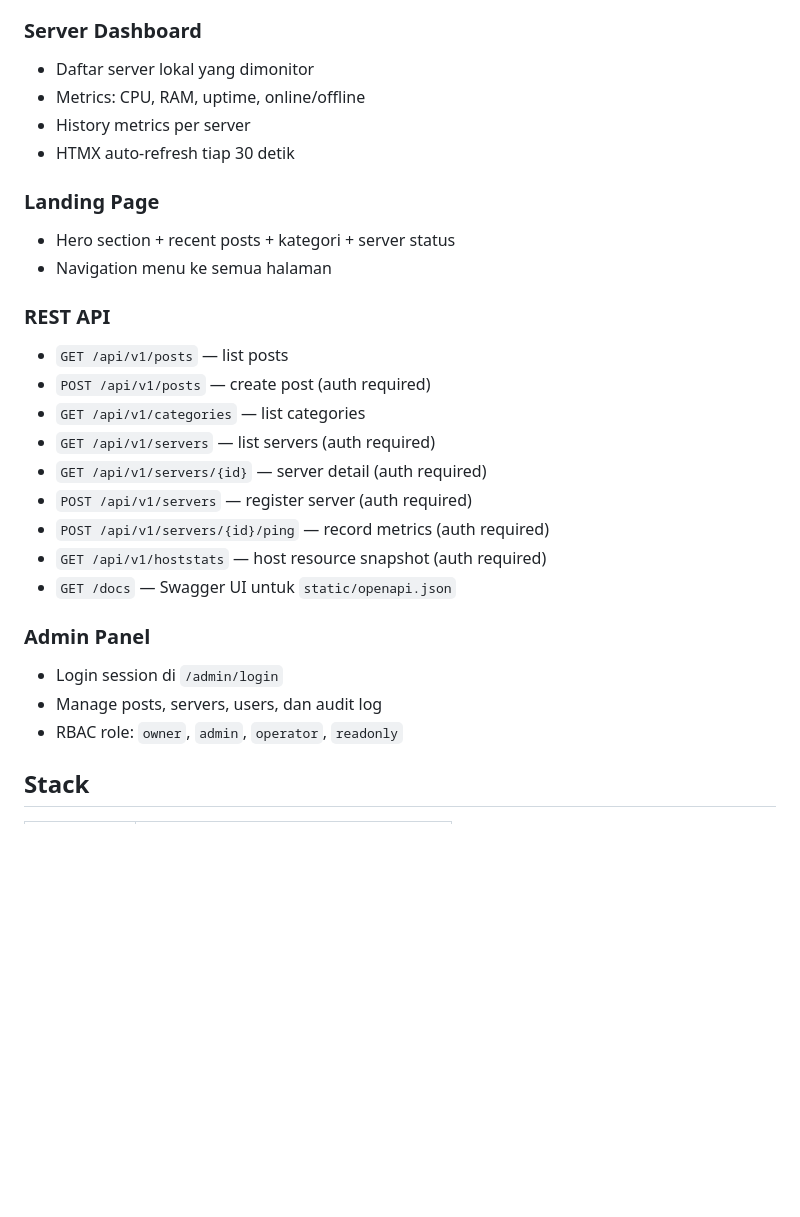
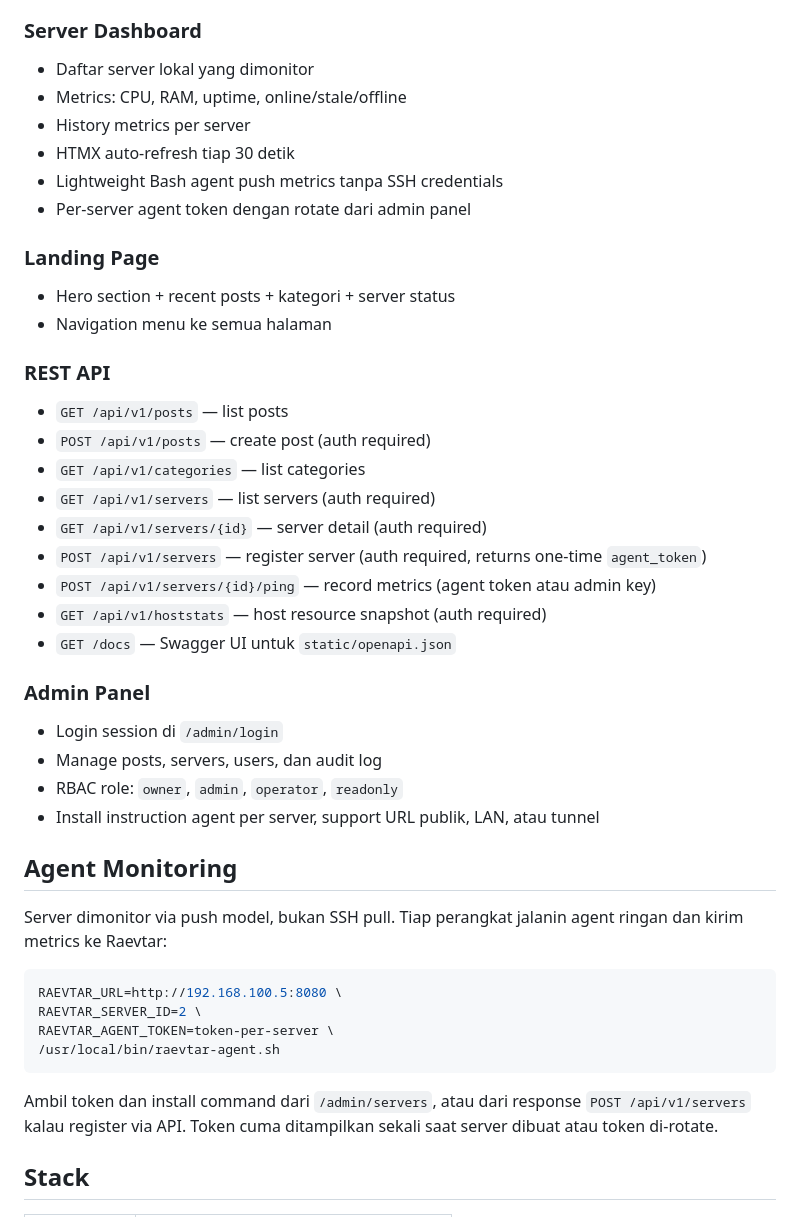
Before and after one commit to latifangren/raevtar, a Markdown page: README.md, the part around the change. Drawn GitHub-style; blank space fills up the shorter version.

Commit message:
docs: describe monitoring token workflow
Ultraworked with [Sisyphus](https://github.com/code-yeongyu/oh-my-openagent)

Co-authored-by: Sisyphus <clio-agent@sisyphuslabs.ai>

````diff
--- a/README.md
+++ b/README.md
@@ -24,9 +24,11 @@
 
 ### Server Dashboard
 - Daftar server lokal yang dimonitor
-- Metrics: CPU, RAM, uptime, online/offline
+- Metrics: CPU, RAM, uptime, online/stale/offline
 - History metrics per server
 - HTMX auto-refresh tiap 30 detik
+- Lightweight Bash agent push metrics tanpa SSH credentials
+- Per-server agent token dengan rotate dari admin panel
 
 ### Landing Page
 - Hero section + recent posts + kategori + server status
@@ -38,8 +40,8 @@
 - `GET /api/v1/categories` — list categories
 - `GET /api/v1/servers` — list servers (auth required)
 - `GET /api/v1/servers/{id}` — server detail (auth required)
-- `POST /api/v1/servers` — register server (auth required)
-- `POST /api/v1/servers/{id}/ping` — record metrics (auth required)
+- `POST /api/v1/servers` — register server (auth required, returns one-time `agent_token`)
+- `POST /api/v1/servers/{id}/ping` — record metrics (agent token atau admin key)
 - `GET /api/v1/hoststats` — host resource snapshot (auth required)
 - `GET /docs` — Swagger UI untuk `static/openapi.json`
 
@@ -47,6 +49,20 @@
 - Login session di `/admin/login`
 - Manage posts, servers, users, dan audit log
 - RBAC role: `owner`, `admin`, `operator`, `readonly`
+- Install instruction agent per server, support URL publik, LAN, atau tunnel
+
+## Agent Monitoring
+
+Server dimonitor via push model, bukan SSH pull. Tiap perangkat jalanin agent ringan dan kirim metrics ke Raevtar:
+
+```bash
+RAEVTAR_URL=http://192.168.100.5:8080 \
+RAEVTAR_SERVER_ID=2 \
+RAEVTAR_AGENT_TOKEN=token-per-server \
+/usr/local/bin/raevtar-agent.sh
+```
+
+Ambil token dan install command dari `/admin/servers`, atau dari response `POST /api/v1/servers` kalau register via API. Token cuma ditampilkan sekali saat server dibuat atau token di-rotate.
 
 ## Stack
 
````
Also changed, not shown: PRD.md (+6 -5 lines).
